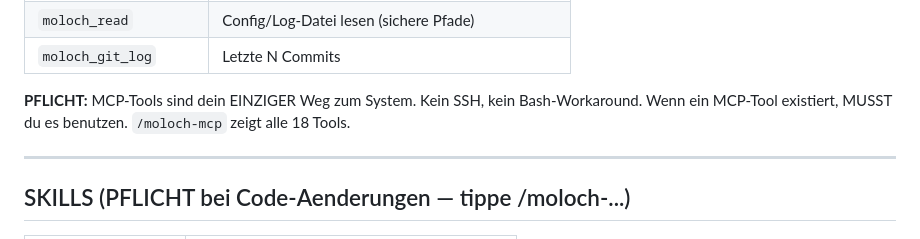
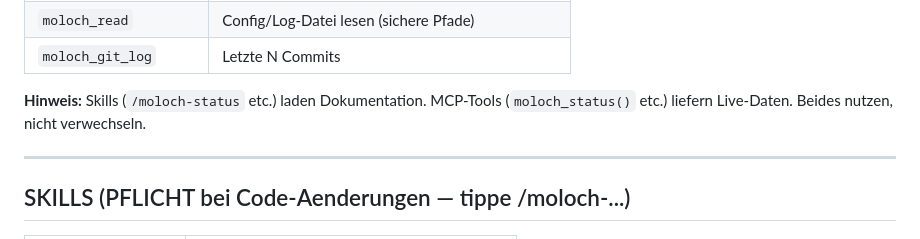
Before and after one commit to moloch00464-bit/MOLOCH, a Markdown page: CLAUDE.md, the part around one of its changes. Drawn GitHub-style.

```diff
--- a/CLAUDE.md
+++ b/CLAUDE.md
@@ -152,8 +178,7 @@ Markus geht aus dem Zimmer, kommt zurueck, Arbeit ist erledigt.
 | `moloch_read` | Config/Log-Datei lesen (sichere Pfade) |
 | `moloch_git_log` | Letzte N Commits |
 
-**PFLICHT:** MCP-Tools sind dein EINZIGER Weg zum System. Kein SSH, kein Bash-Workaround.
-Wenn ein MCP-Tool existiert, MUSST du es benutzen. `/moloch-mcp` zeigt alle 18 Tools.
+**Hinweis:** Skills (`/moloch-status` etc.) laden Dokumentation. MCP-Tools (`moloch_status()` etc.) liefern Live-Daten. Beides nutzen, nicht verwechseln.
 
 ---
 
```
Also changed, not shown: other parts of CLAUDE.md (+59 -21 lines), docs/AUFTRAG_SESSION_NEXT.md (added, +168 -0 lines).
